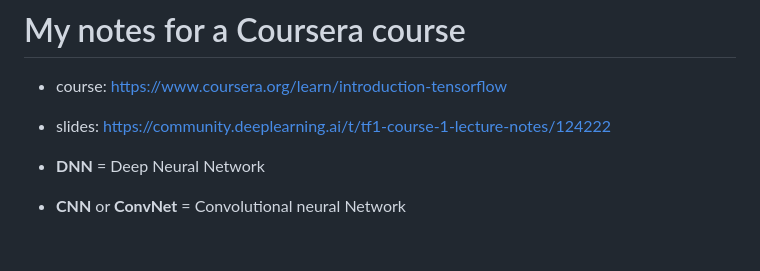
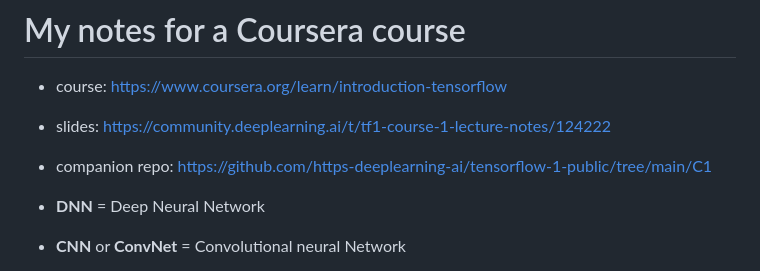
Before and after one commit to hchiam/learning-tf, a Markdown page: my_coursera_notes/README.md, the part around the change. Rendered like a GitHub page; blank space fills up the shorter version.

Commit message:
companion repo folder

```diff
--- a/my_coursera_notes/README.md
+++ b/my_coursera_notes/README.md
@@ -3,6 +3,8 @@
 - course: https://www.coursera.org/learn/introduction-tensorflow
 
 - slides: https://community.deeplearning.ai/t/tf1-course-1-lecture-notes/124222
+
+- companion repo: https://github.com/https-deeplearning-ai/tensorflow-1-public/tree/main/C1
 
 - **DNN** = Deep Neural Network
 - **CNN** or **ConvNet** = Convolutional neural Network
```
